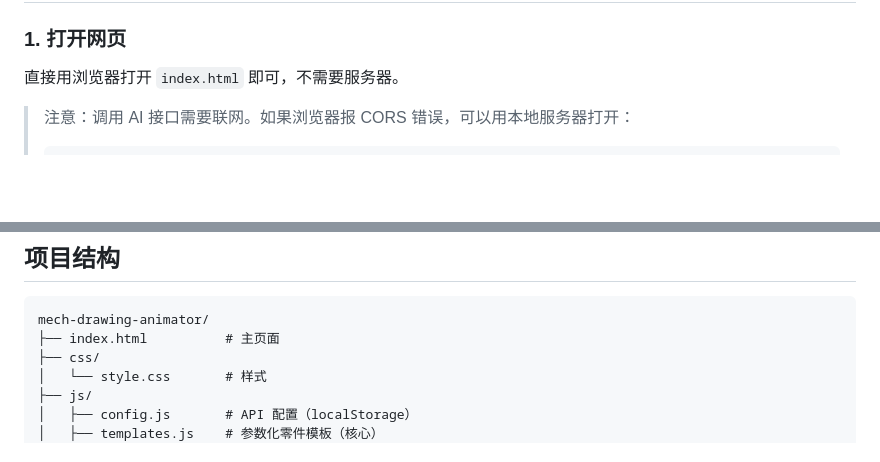
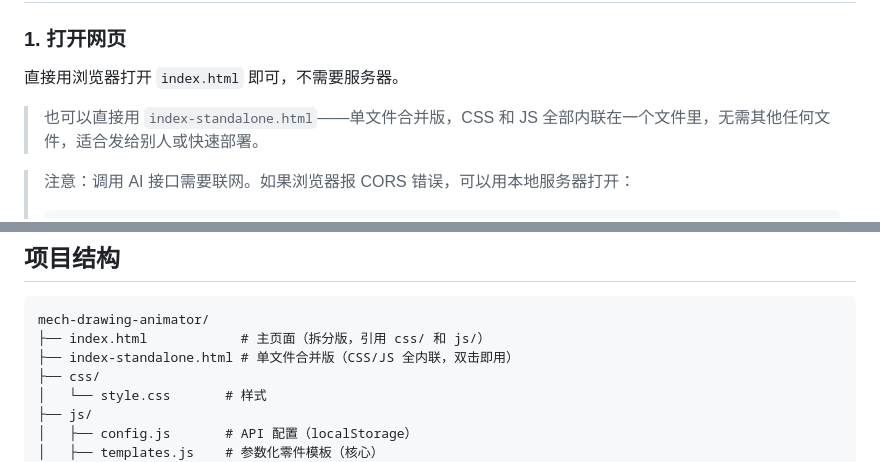
Before and after one commit to Henry-pigg/mech-drawing-animator, a Markdown page: README.md, 2 parts joined by grey strips. Rendered like a GitHub page; blank space fills up the shorter version.

Commit message:
docs: README 补充单文件版 index-standalone.html 说明

````diff
--- a/README.md
+++ b/README.md
@@ -32,6 +32,8 @@ LLM 只负责读尺寸数字（Ø20、R30、长度50），这是它擅长的事
 
 直接用浏览器打开 `index.html` 即可，不需要服务器。
 
+> 也可以直接用 `index-standalone.html`——单文件合并版，CSS 和 JS 全部内联在一个文件里，无需其他任何文件，适合发给别人或快速部署。
+
 > 注意：调用 AI 接口需要联网。如果浏览器报 CORS 错误，可以用本地服务器打开：
 > ```bash
 > # 在项目目录下
@@ -62,7 +64,8 @@ API Key 只存在浏览器 localStorage 里，不会上传到任何服务器。
 
 ```
 mech-drawing-animator/
-├── index.html          # 主页面
+├── index.html            # 主页面（拆分版，引用 css/ 和 js/）
+├── index-standalone.html # 单文件合并版（CSS/JS 全内联，双击即用）
 ├── css/
 │   └── style.css       # 样式
 ├── js/
````
